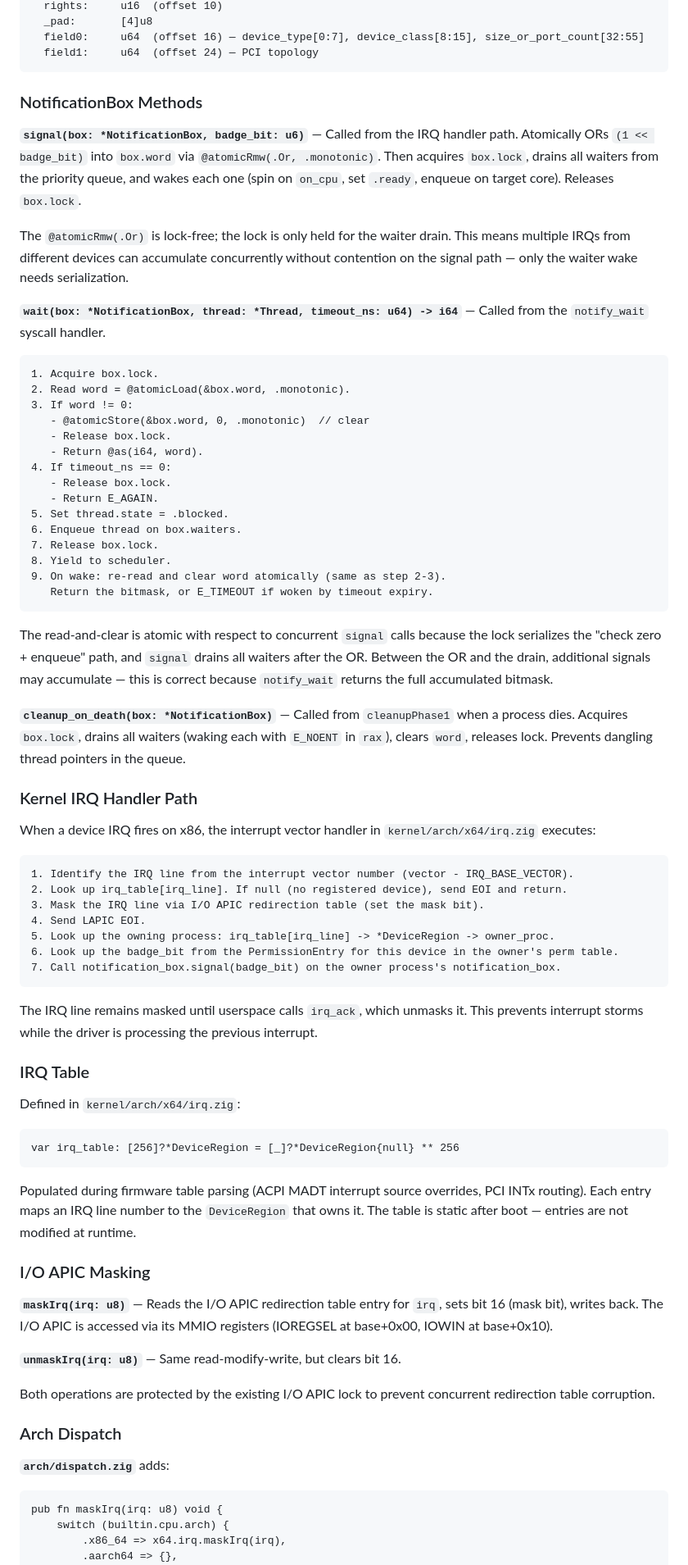
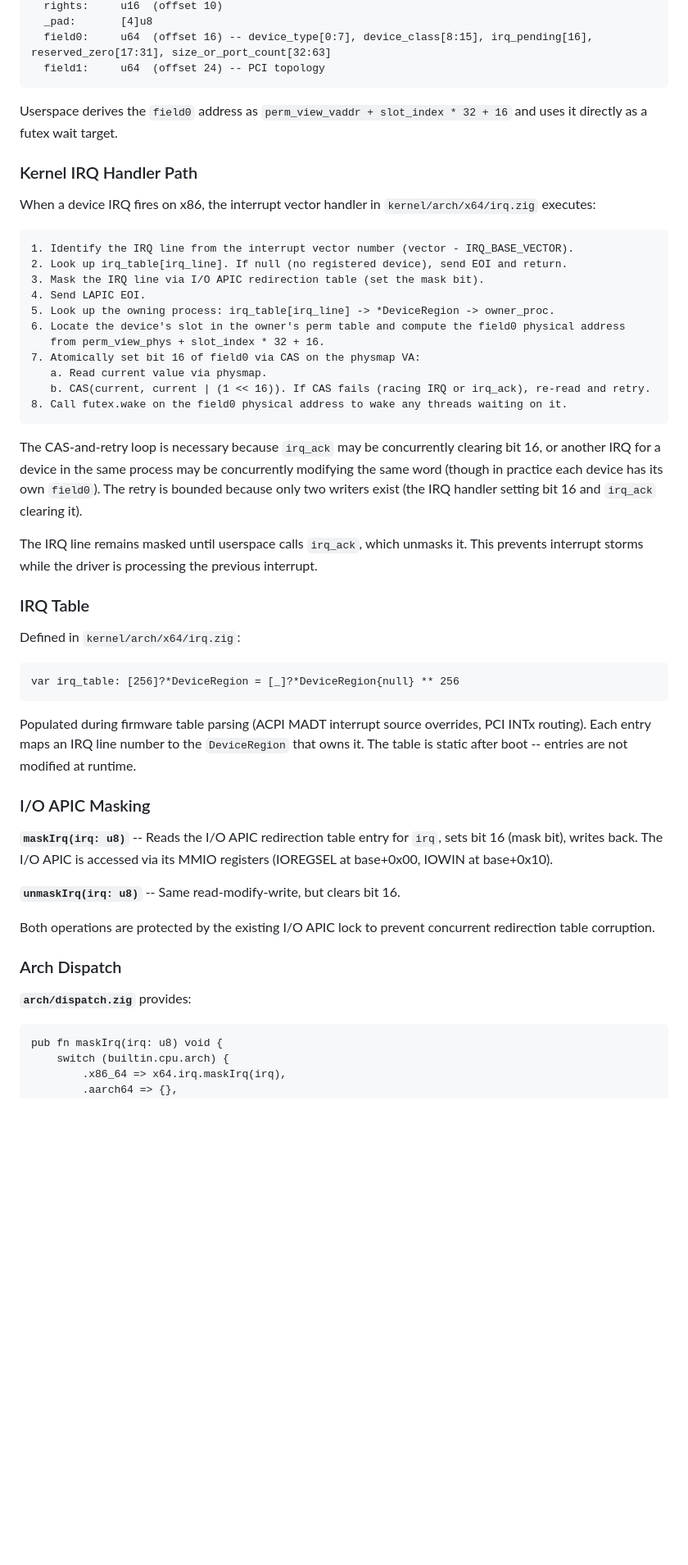
Before and after one commit to AlecFessler/Zag, a Markdown page: docs/kernel/systems.md, the part around one of its changes. Shown at 82% size. GitHub-like rendering; blank space fills up the shorter version.

````diff
--- a/docs/kernel/systems.md
+++ b/docs/kernel/systems.md
@@ -2759,38 +2758,10 @@ UserViewEntry layout (device_region):
   rights:     u16  (offset 10)
   _pad:       [4]u8
-  field0:     u64  (offset 16) — device_type[0:7], device_class[8:15], size_or_port_count[32:55]
-  field1:     u64  (offset 24) — PCI topology
-```
-
-### NotificationBox Methods
-
-**`signal(box: *NotificationBox, badge_bit: u6)`** — Called from the IRQ handler path. Atomically ORs `(1 << badge_bit)` into `box.word` via `@atomicRmw(.Or, .monotonic)`. Then acquires `box.lock`, drains all waiters from the priority queue, and wakes each one (spin on `on_cpu`, set `.ready`, enqueue on target core). Releases `box.lock`.
-
-The `@atomicRmw(.Or)` is lock-free; the lock is only held for the waiter drain. This means multiple IRQs from different devices can accumulate concurrently without contention on the signal path — only the waiter wake needs serialization.
-
-**`wait(box: *NotificationBox, thread: *Thread, timeout_ns: u64) -> i64`** — Called from the `notify_wait` syscall handler.
-
-```
-1. Acquire box.lock.
-2. Read word = @atomicLoad(&box.word, .monotonic).
-3. If word != 0:
-   - @atomicStore(&box.word, 0, .monotonic)  // clear
-   - Release box.lock.
-   - Return @as(i64, word).
-4. If timeout_ns == 0:
-   - Release box.lock.
-   - Return E_AGAIN.
-5. Set thread.state = .blocked.
-6. Enqueue thread on box.waiters.
-7. Release box.lock.
-8. Yield to scheduler.
-9. On wake: re-read and clear word atomically (same as step 2-3).
-   Return the bitmask, or E_TIMEOUT if woken by timeout expiry.
-```
-
-The read-and-clear is atomic with respect to concurrent `signal` calls because the lock serializes the "check zero + enqueue" path, and `signal` drains all waiters after the OR. Between the OR and the drain, additional signals may accumulate — this is correct because `notify_wait` returns the full accumulated bitmask.
-
-**`cleanup_on_death(box: *NotificationBox)`** — Called from `cleanupPhase1` when a process dies. Acquires `box.lock`, drains all waiters (waking each with `E_NOENT` in `rax`), clears `word`, releases lock. Prevents dangling thread pointers in the queue.
+  field0:     u64  (offset 16) -- device_type[0:7], device_class[8:15], irq_pending[16], reserved_zero[17:31], size_or_port_count[32:63]
+  field1:     u64  (offset 24) -- PCI topology
+```
+
+Userspace derives the `field0` address as `perm_view_vaddr + slot_index * 32 + 16` and uses it directly as a futex wait target.
 
 ### Kernel IRQ Handler Path
 
@@ -2802,9 +2773,15 @@ When a device IRQ fires on x86, the interrupt vector handler in `kernel/arch/x64
 3. Mask the IRQ line via I/O APIC redirection table (set the mask bit).
 4. Send LAPIC EOI.
 5. Look up the owning process: irq_table[irq_line] -> *DeviceRegion -> owner_proc.
-6. Look up the badge_bit from the PermissionEntry for this device in the owner's perm table.
-7. Call notification_box.signal(badge_bit) on the owner process's notification_box.
-```
+6. Locate the device's slot in the owner's perm table and compute the field0 physical address
+   from perm_view_phys + slot_index * 32 + 16.
+7. Atomically set bit 16 of field0 via CAS on the physmap VA:
+   a. Read current value via physmap.
+   b. CAS(current, current | (1 << 16)). If CAS fails (racing IRQ or irq_ack), re-read and retry.
+8. Call futex.wake on the field0 physical address to wake any threads waiting on it.
+```
+
+The CAS-and-retry loop is necessary because `irq_ack` may be concurrently clearing bit 16, or another IRQ for a device in the same process may be concurrently modifying the same word (though in practice each device has its own `field0`). The retry is bounded because only two writers exist (the IRQ handler setting bit 16 and `irq_ack` clearing it).
 
 The IRQ line remains masked until userspace calls `irq_ack`, which unmasks it. This prevents interrupt storms while the driver is processing the previous interrupt.
 
@@ -2816,19 +2793,19 @@ Defined in `kernel/arch/x64/irq.zig`:
 var irq_table: [256]?*DeviceRegion = [_]?*DeviceRegion{null} ** 256
 ```
 
-Populated during firmware table parsing (ACPI MADT interrupt source overrides, PCI INTx routing). Each entry maps an IRQ line number to the `DeviceRegion` that owns it. The table is static after boot — entries are not modified at runtime.
+Populated during firmware table parsing (ACPI MADT interrupt source overrides, PCI INTx routing). Each entry maps an IRQ line number to the `DeviceRegion` that owns it. The table is static after boot -- entries are not modified at runtime.
 
 ### I/O APIC Masking
 
-**`maskIrq(irq: u8)`** — Reads the I/O APIC redirection table entry for `irq`, sets bit 16 (mask bit), writes back. The I/O APIC is accessed via its MMIO registers (IOREGSEL at base+0x00, IOWIN at base+0x10).
-
-**`unmaskIrq(irq: u8)`** — Same read-modify-write, but clears bit 16.
+**`maskIrq(irq: u8)`** -- Reads the I/O APIC redirection table entry for `irq`, sets bit 16 (mask bit), writes back. The I/O APIC is accessed via its MMIO registers (IOREGSEL at base+0x00, IOWIN at base+0x10).
+
+**`unmaskIrq(irq: u8)`** -- Same read-modify-write, but clears bit 16.
 
 Both operations are protected by the existing I/O APIC lock to prevent concurrent redirection table corruption.
 
 ### Arch Dispatch
 
-**`arch/dispatch.zig`** adds:
+**`arch/dispatch.zig`** provides:
 
 ```
 pub fn maskIrq(irq: u8) void {
````
Also changed, not shown: other parts of docs/kernel/systems.md (+73 -89 lines), docs/kernel/spec.md (+24 -26 lines).
